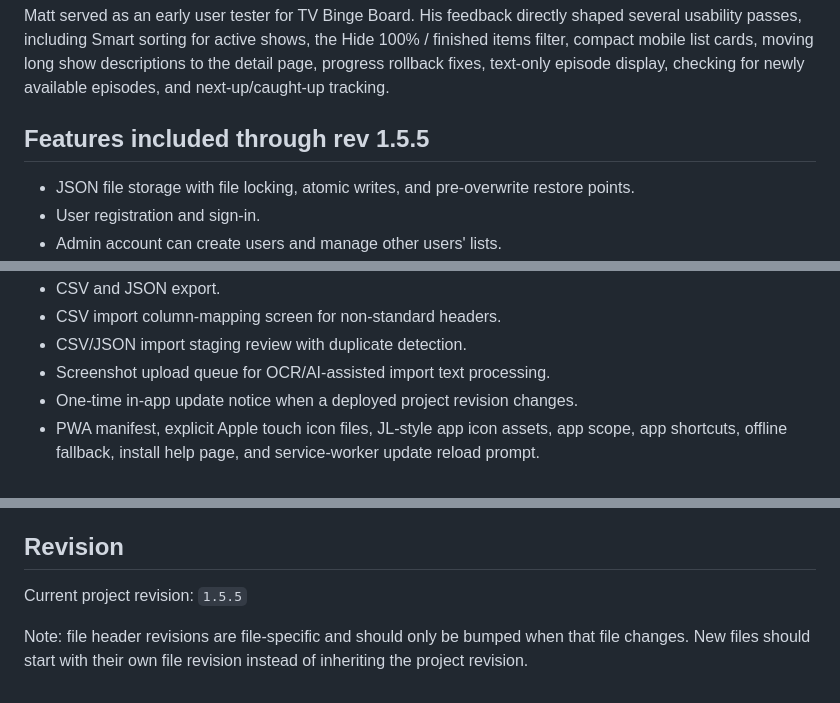
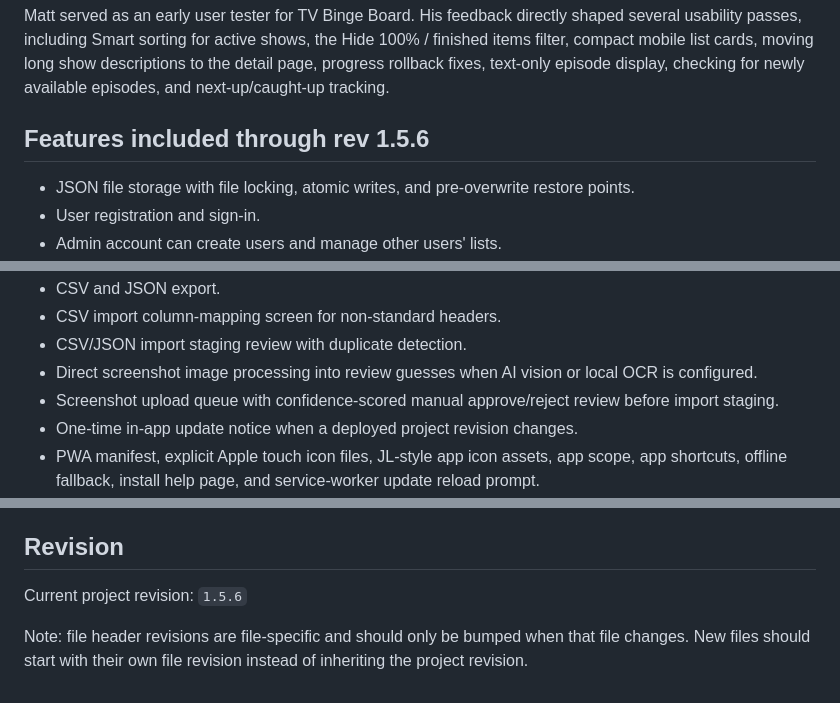
Before and after one commit to jasrasr/website, a Markdown page: tv-binge-board/README.md, 3 parts joined by grey strips. GitHub-like rendering.

```diff
--- a/tv-binge-board/README.md
+++ b/tv-binge-board/README.md
@@ -30,7 +30,7 @@ https://jasr.me/github/tv-binge-board/
 
 Matt served as an early user tester for TV Binge Board. His feedback directly shaped several usability passes, including Smart sorting for active shows, the Hide 100% / finished items filter, compact mobile list cards, moving long show descriptions to the detail page, progress rollback fixes, text-only episode display, checking for newly available episodes, and next-up/caught-up tracking.
 
-## Features included through rev 1.5.5
+## Features included through rev 1.5.6
 
 - JSON file storage with file locking, atomic writes, and pre-overwrite restore points.
 - User registration and sign-in.
@@ -50,7 +50,8 @@ Matt served as an early user tester for TV Binge Board. His feedback directly sh
 - CSV and JSON export.
 - CSV import column-mapping screen for non-standard headers.
 - CSV/JSON import staging review with duplicate detection.
-- Screenshot upload queue for OCR/AI-assisted import text processing.
+- Direct screenshot image processing into review guesses when AI vision or local OCR is configured.
+- Screenshot upload queue with confidence-scored manual approve/reject review before import staging.
 - One-time in-app update notice when a deployed project revision changes.
 - PWA manifest, explicit Apple touch icon files, JL-style app icon assets, app scope, app shortcuts, offline fallback, install help page, and service-worker update reload prompt.
 - `CHANGELOG.md` rendered from `changelog.php`.
@@ -178,6 +174,6 @@ Future security wrap-up before public use:
 
 ## Revision
 
-Current project revision: `1.5.5`
+Current project revision: `1.5.6`
 
 Note: file header revisions are file-specific and should only be bumped when that file changes. New files should start with their own file revision instead of inheriting the project revision.
```
Also changed, not shown: other parts of tv-binge-board/README.md (+16 -21 lines).
